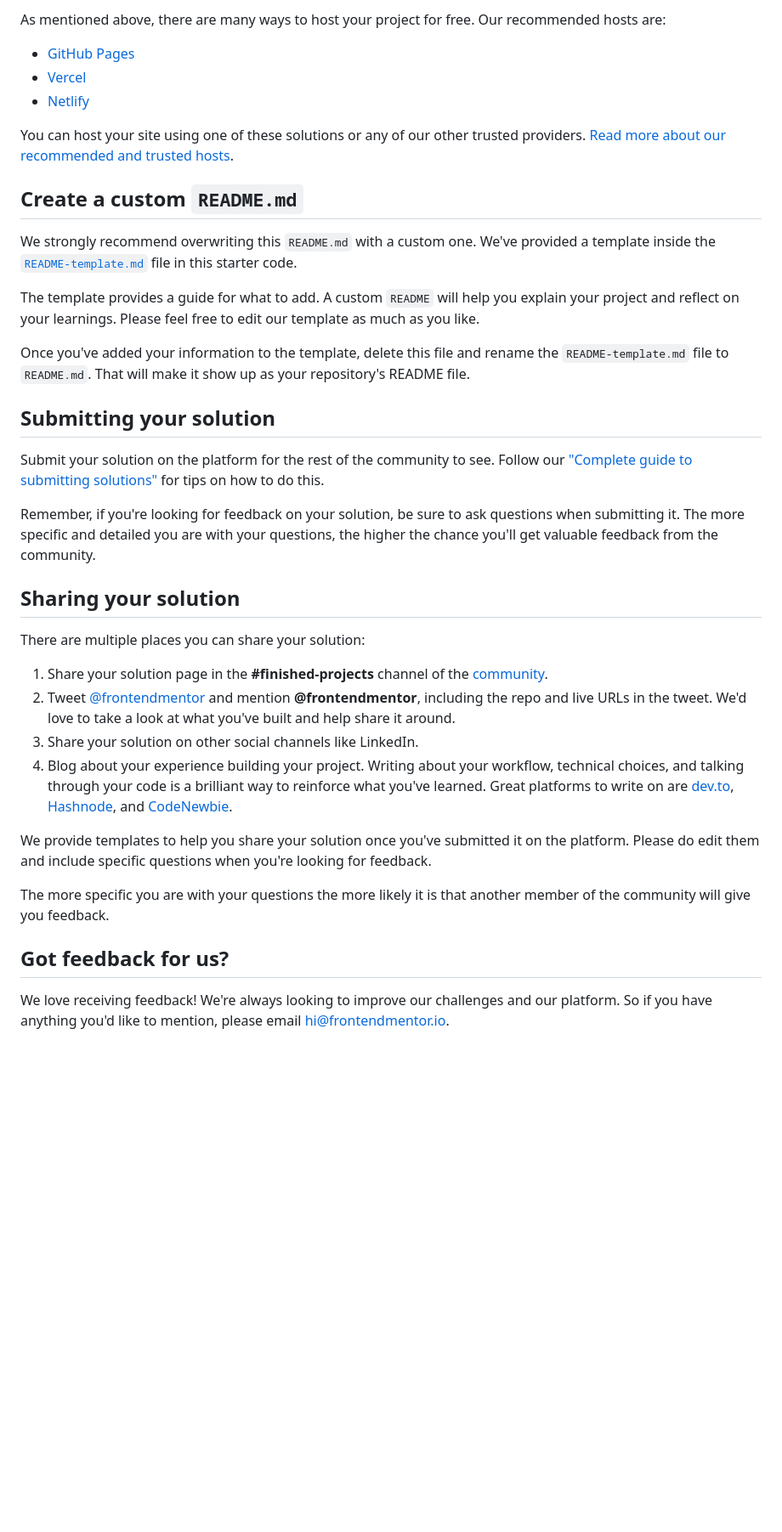
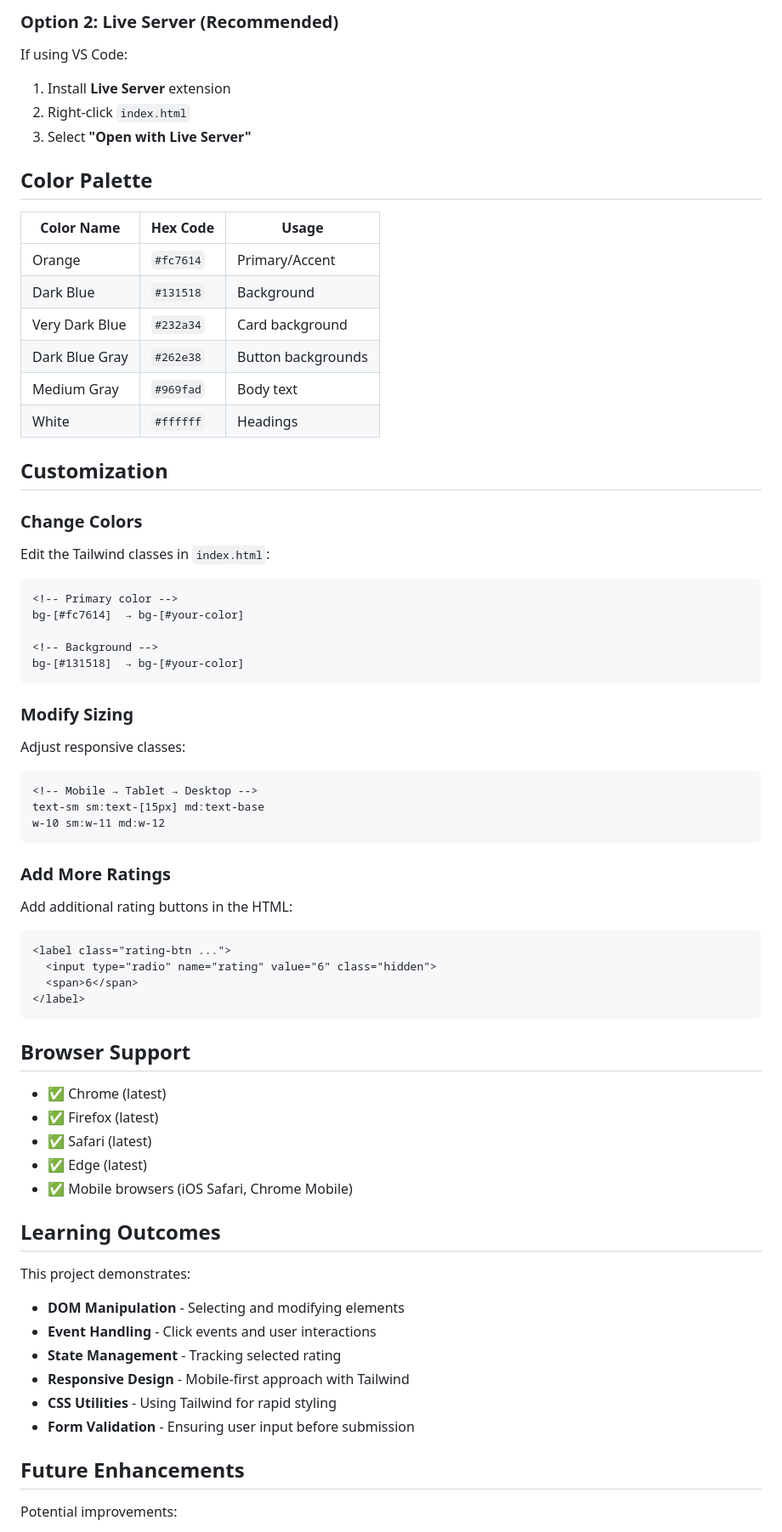
Before and after one commit to Max-Mendes91/interactive-rating-card, a Markdown page: README.md, the part around one of its changes. Shown at 85% size. Rendered like a GitHub page; blank space fills up the shorter version.

````diff
--- a/README.md
+++ b/README.md
@@ -52,40 +87,72 @@ Feel free to use any workflow that you feel comfortable with. Below is a suggest
 
-As mentioned above, there are many ways to host your project for free. Our recommended hosts are:
+### Option 2: Live Server (Recommended)
 
-- [GitHub Pages](https://pages.github.com/)
-- [Vercel](https://vercel.com/)
-- [Netlify](https://www.netlify.com/)
+If using VS Code:
 
-You can host your site using one of these solutions or any of our other trusted providers. [Read more about our recommended and trusted hosts](https://medium.com/frontend-mentor/frontend-mentor-trusted-hosting-providers-bf000dfebe).
+1. Install **Live Server** extension
+2. Right-click `index.html`
+3. Select **"Open with Live Server"**
 
-## Create a custom `README.md`
+## Color Palette
 
-We strongly recommend overwriting this `README.md` with a custom one. We've provided a template inside the [`README-template.md`](./README-template.md) file in this starter code.
+| Color Name     | Hex Code  | Usage              |
+| -------------- | --------- | ------------------ |
+| Orange         | `#fc7614` | Primary/Accent     |
+| Dark Blue      | `#131518` | Background         |
+| Very Dark Blue | `#232a34` | Card background    |
+| Dark Blue Gray | `#262e38` | Button backgrounds |
+| Medium Gray    | `#969fad` | Body text          |
+| White          | `#ffffff` | Headings           |
 
-The template provides a guide for what to add. A custom `README` will help you explain your project and reflect on your learnings. Please feel free to edit our template as much as you like.
+## Customization
 
-Once you've added your information to the template, delete this file and rename the `README-template.md` file to `README.md`. That will make it show up as your repository's README file.
+### Change Colors
+Edit the Tailwind classes in `index.html`:
+```html
+<!-- Primary color -->
+bg-[#fc7614]  → bg-[#your-color]
 
-## Submitting your solution
+<!-- Background -->
+bg-[#131518]  → bg-[#your-color]
+```
 
-Submit your solution on the platform for the rest of the community to see. Follow our ["Complete guide to submitting solutions"](https://medium.com/frontend-mentor/a-complete-guide-to-submitting-solutions-on-frontend-mentor-ac6384162248) for tips on how to do this.
+### Modify Sizing
+Adjust responsive classes:
+```html
+<!-- Mobile → Tablet → Desktop -->
+text-sm sm:text-[15px] md:text-base
+w-10 sm:w-11 md:w-12
+```
 
-Remember, if you're looking for feedback on your solution, be sure to ask questions when submitting it. The more specific and detailed you are with your questions, the higher the chance you'll get valuable feedback from the community.
+### Add More Ratings
+Add additional rating buttons in the HTML:
+```html
+<label class="rating-btn ...">
+  <input type="radio" name="rating" value="6" class="hidden">
+  <span>6</span>
+</label>
+```
 
-## Sharing your solution
+## Browser Support
 
-There are multiple places you can share your solution:
+- ✅ Chrome (latest)
+- ✅ Firefox (latest)
+- ✅ Safari (latest)
+- ✅ Edge (latest)
+- ✅ Mobile browsers (iOS Safari, Chrome Mobile)
 
-1. Share your solution page in the **#finished-projects** channel of the [community](https://www.frontendmentor.io/community).
-2. Tweet [@frontendmentor](https://twitter.com/frontendmentor) and mention **@frontendmentor**, including the repo and live URLs in the tweet. We'd love to take a look at what you've built and help share it around.
-3. Share your solution on other social channels like LinkedIn.
-4. Blog about your experience building your project. Writing about your workflow, technical choices, and talking through your code is a brilliant way to reinforce what you've learned. Great platforms to write on are [dev.to](https://dev.to/), [Hashnode](https://hashnode.com/), and [CodeNewbie](https://community.codenewbie.org/).
+## Learning Outcomes
 
-We provide templates to help you share your solution once you've submitted it on the platform. Please do edit them and include specific questions when you're looking for feedback.
+This project demonstrates:
 
-The more specific you are with your questions the more likely it is that another member of the community will give you feedback.
+- **DOM Manipulation** - Selecting and modifying elements
+- **Event Handling** - Click events and user interactions
+- **State Management** - Tracking selected rating
+- **Responsive Design** - Mobile-first approach with Tailwind
+- **CSS Utilities** - Using Tailwind for rapid styling
+- **Form Validation** - Ensuring user input before submission
 
-## Got feedback for us?
+## Future Enhancements
 
-We love receiving feedback! We're always looking to improve our challenges and our platform. So if you have anything you'd like to mention, please email hi@frontendmentor.io.
+Potential improvements:
 
````
Also changed, not shown: other parts of README.md (+85 -32 lines).
